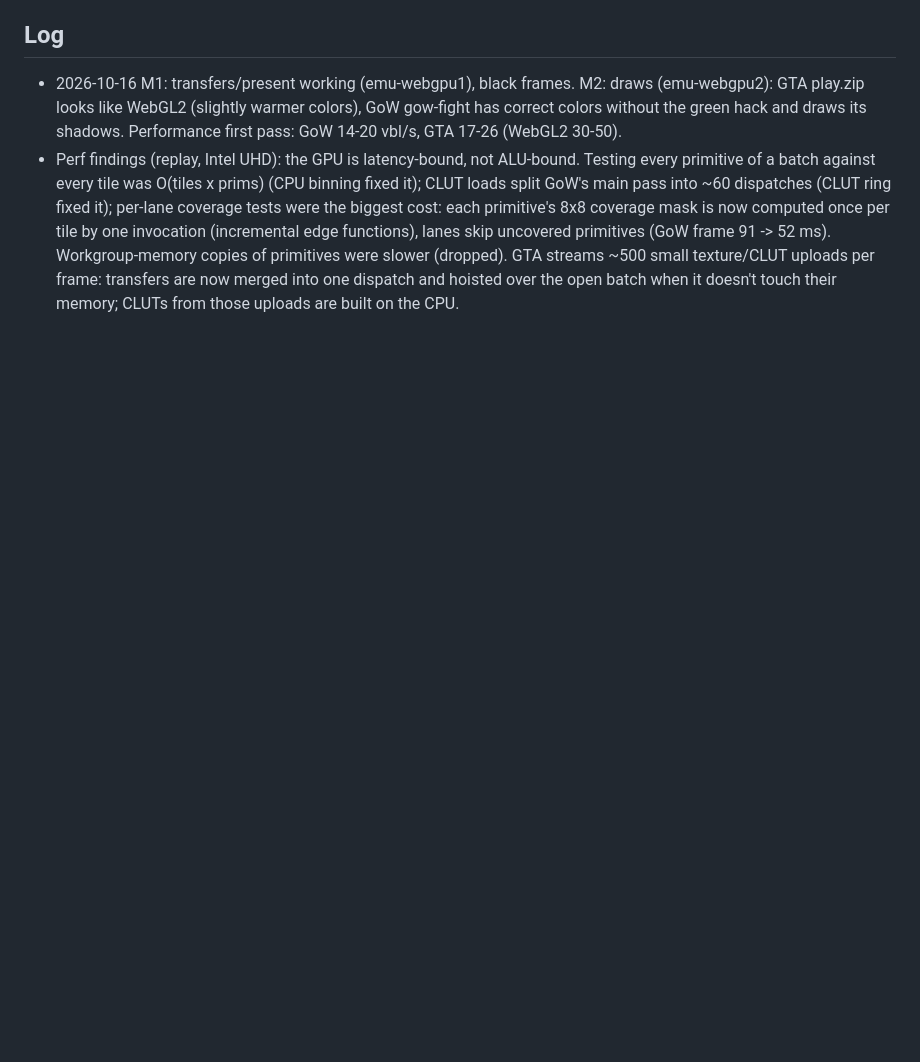
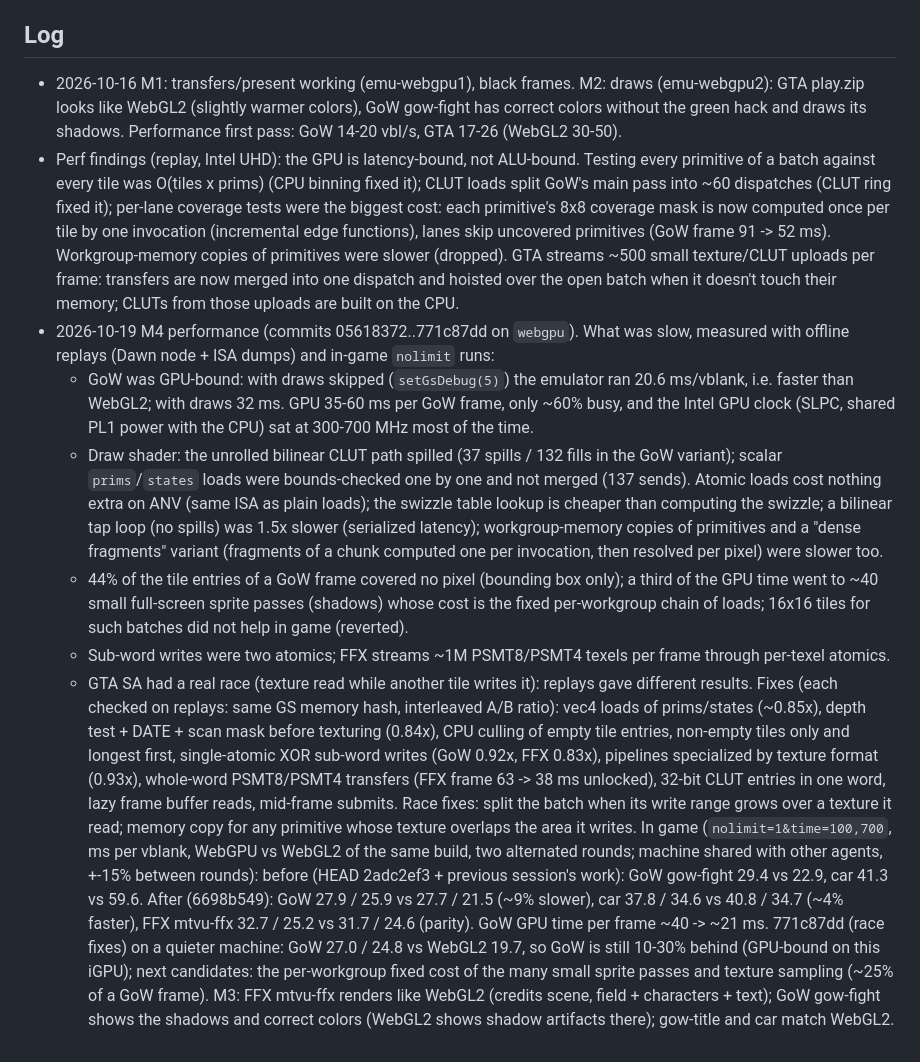
Before and after one commit to brayanspagnol/ps2-web, a Markdown page: notes/webgpu.md, the part around one of its changes. Rendered like a GitHub page; blank space fills up the shorter version.

```diff
--- a/notes/webgpu.md
+++ b/notes/webgpu.md
@@ -134,3 +156,36 @@ into a render pass on the GS thread's OffscreenCanvas `webgpu` context, then the
   uncovered primitives (GoW frame 91 -> 52 ms). Workgroup-memory copies of primitives were slower (dropped).
   GTA streams ~500 small texture/CLUT uploads per frame: transfers are now merged into one dispatch and
   hoisted over the open batch when it doesn't touch their memory; CLUTs from those uploads are built on the CPU.
+- 2026-10-19 M4 performance (commits 05618372..771c87dd on `webgpu`). What was slow, measured with offline
+  replays (Dawn node + ISA dumps) and in-game `nolimit` runs:
+  - GoW was GPU-bound: with draws skipped (`setGsDebug(5)`) the emulator ran 20.6 ms/vblank, i.e. faster than
+    WebGL2; with draws 32 ms. GPU 35-60 ms per GoW frame, only ~60% busy, and the Intel GPU clock (SLPC,
+    shared PL1 power with the CPU) sat at 300-700 MHz most of the time.
+  - Draw shader: the unrolled bilinear CLUT path spilled (37 spills / 132 fills in the GoW variant); scalar
+    `prims`/`states` loads were bounds-checked one by one and not merged (137 sends). Atomic loads cost nothing
+    extra on ANV (same ISA as plain loads); the swizzle table lookup is cheaper than computing the swizzle;
+    a bilinear tap loop (no spills) was 1.5x slower (serialized latency); workgroup-memory copies of primitives
+    and a "dense fragments" variant (fragments of a chunk computed one per invocation, then resolved per pixel)
+    were slower too.
+  - 44% of the tile entries of a GoW frame covered no pixel (bounding box only); a third of the GPU time went
+    to ~40 small full-screen sprite passes (shadows) whose cost is the fixed per-workgroup chain of loads;
+    16x16 tiles for such batches did not help in game (reverted).
+  - Sub-word writes were two atomics; FFX streams ~1M PSMT8/PSMT4 texels per frame through per-texel atomics.
+  - GTA SA had a real race (texture read while another tile writes it): replays gave different results.
+  Fixes (each checked on replays: same GS memory hash, interleaved A/B ratio): vec4 loads of prims/states
+  (~0.85x), depth test + DATE + scan mask before texturing (0.84x), CPU culling of empty tile entries,
+  non-empty tiles only and longest first, single-atomic XOR sub-word writes (GoW 0.92x, FFX 0.83x),
+  pipelines specialized by texture format (0.93x), whole-word PSMT8/PSMT4 transfers (FFX frame 63 -> 38 ms
+  unlocked), 32-bit CLUT entries in one word, lazy frame buffer reads, mid-frame submits. Race fixes: split the
+  batch when its write range grows over a texture it read; memory copy for any primitive whose texture
+  overlaps the area it writes.
+  In game (`nolimit=1&time=100,700`, ms per vblank, WebGPU vs WebGL2 of the same build, two alternated rounds;
+  machine shared with other agents, +-15% between rounds): before (HEAD 2adc2ef3 + previous session's work):
+  GoW gow-fight 29.4 vs 22.9, car 41.3 vs 59.6. After (6698b549): GoW 27.9 / 25.9 vs 27.7 / 21.5 (~9% slower),
+  car 37.8 / 34.6 vs 40.8 / 34.7 (~4% faster), FFX mtvu-ffx 32.7 / 25.2 vs 31.7 / 24.6 (parity). GoW GPU time
+  per frame ~40 -> ~21 ms.
+  771c87dd (race fixes) on a quieter machine: GoW 27.0 / 24.8 vs WebGL2 19.7, so GoW is still 10-30% behind
+  (GPU-bound on this iGPU); next candidates: the per-workgroup fixed cost of the many small sprite passes
+  and texture sampling (~25% of a GoW frame).
+  M3: FFX mtvu-ffx renders like WebGL2 (credits scene, field + characters + text); GoW gow-fight shows the
+  shadows and correct colors (WebGL2 shows shadow artifacts there); gow-title and car match WebGL2.
```
Also changed, not shown: other parts of notes/webgpu.md (+44 -22 lines).
